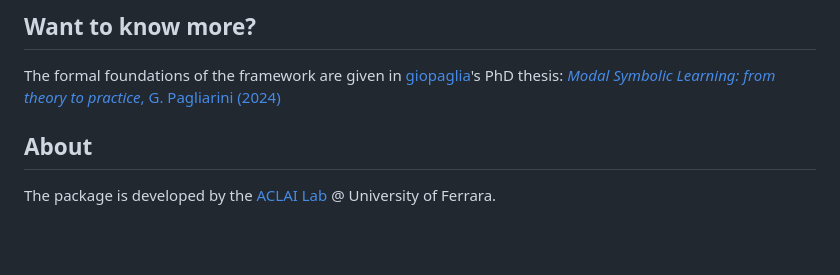
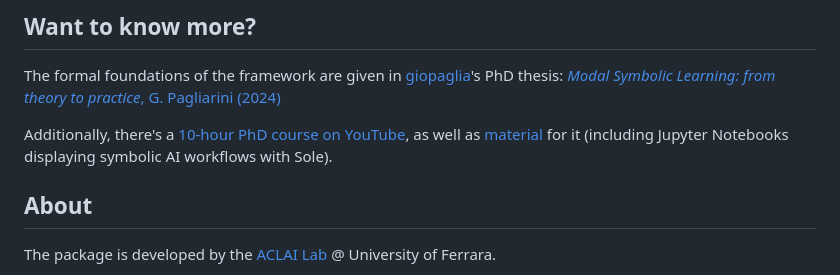
Before and after one commit to aclai-lab/Sole.jl, a Markdown page: README.md, the part around the change. GitHub-like rendering; blank space fills up the shorter version.

```diff
--- a/README.md
+++ b/README.md
@@ -60,6 +60,8 @@ Additional packages include:
 The formal foundations of the framework are given in [giopaglia](https://github.com/giopaglia/)'s PhD thesis:
 [*Modal Symbolic Learning: from theory to practice*, G. Pagliarini (2024)](https://scholar.google.com/citations?view_op=view_citation&hl=en&user=FRo4yrcAAAAJ&citation_for_view=FRo4yrcAAAAJ:LkGwnXOMwfcC)
 
+Additionally, there's a [10-hour PhD course on YouTube](https://www.youtube.com/playlist?list=PLyuPAlvJWIqLvYpGhenzXCA1JMW2HQwBv), as well as [material](https://github.com/aclai-lab/modal-symbolic-learning-course/) for it (including Jupyter Notebooks displaying symbolic AI workflows with Sole).
+
 <!--
 + [*SoleFeatures.jl*](https://github.com/aclai-lab/SoleFeatures.jl) provides tools for filter-based **feature selection** on [*(un)structured* data](https://en.wikipedia.org/wiki/Unstructured_data). At this time, the package provides:
 	+ 3 native feature selection methods, plus a wrapper around python implementations from *scikit-learn* and *scikit-feature*;
```
